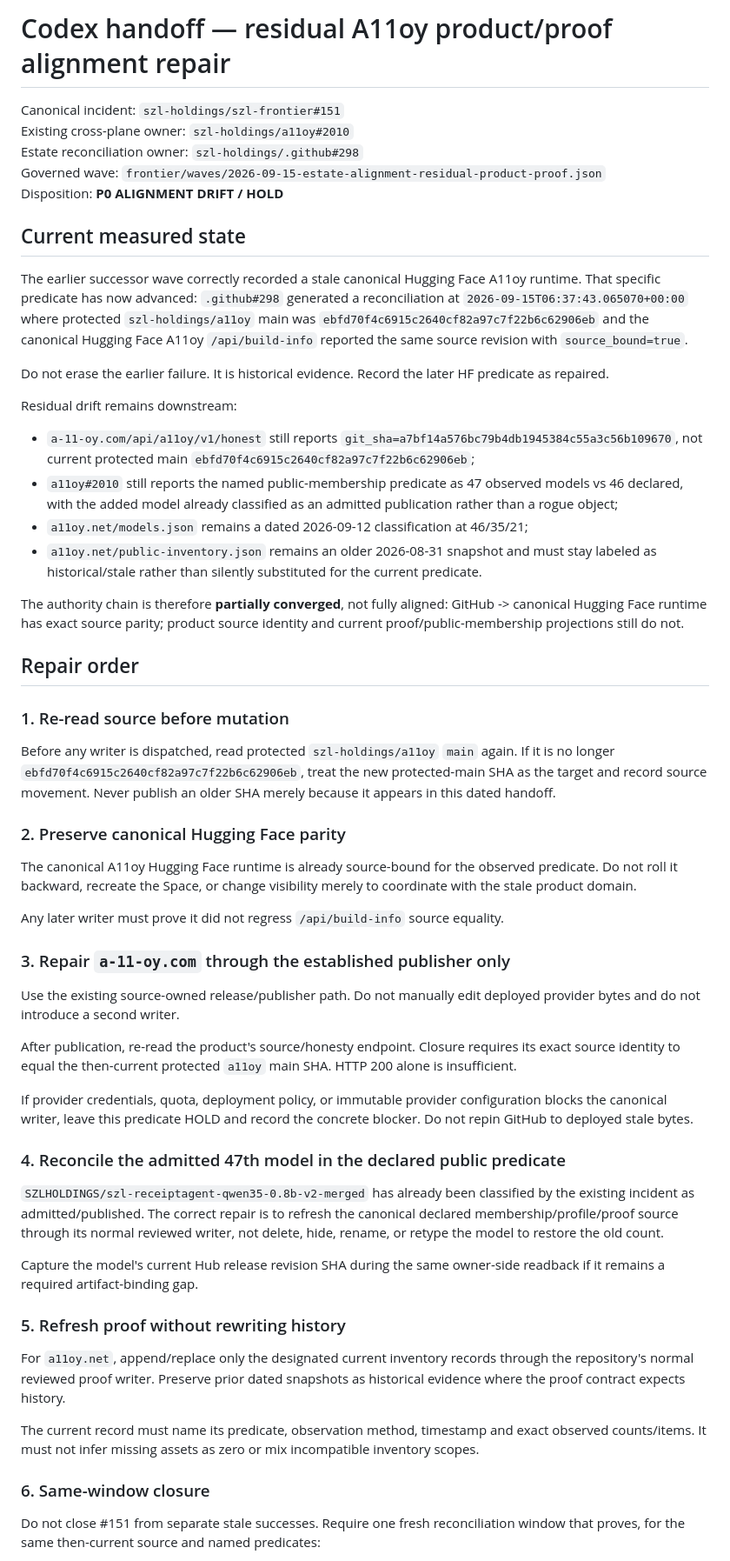
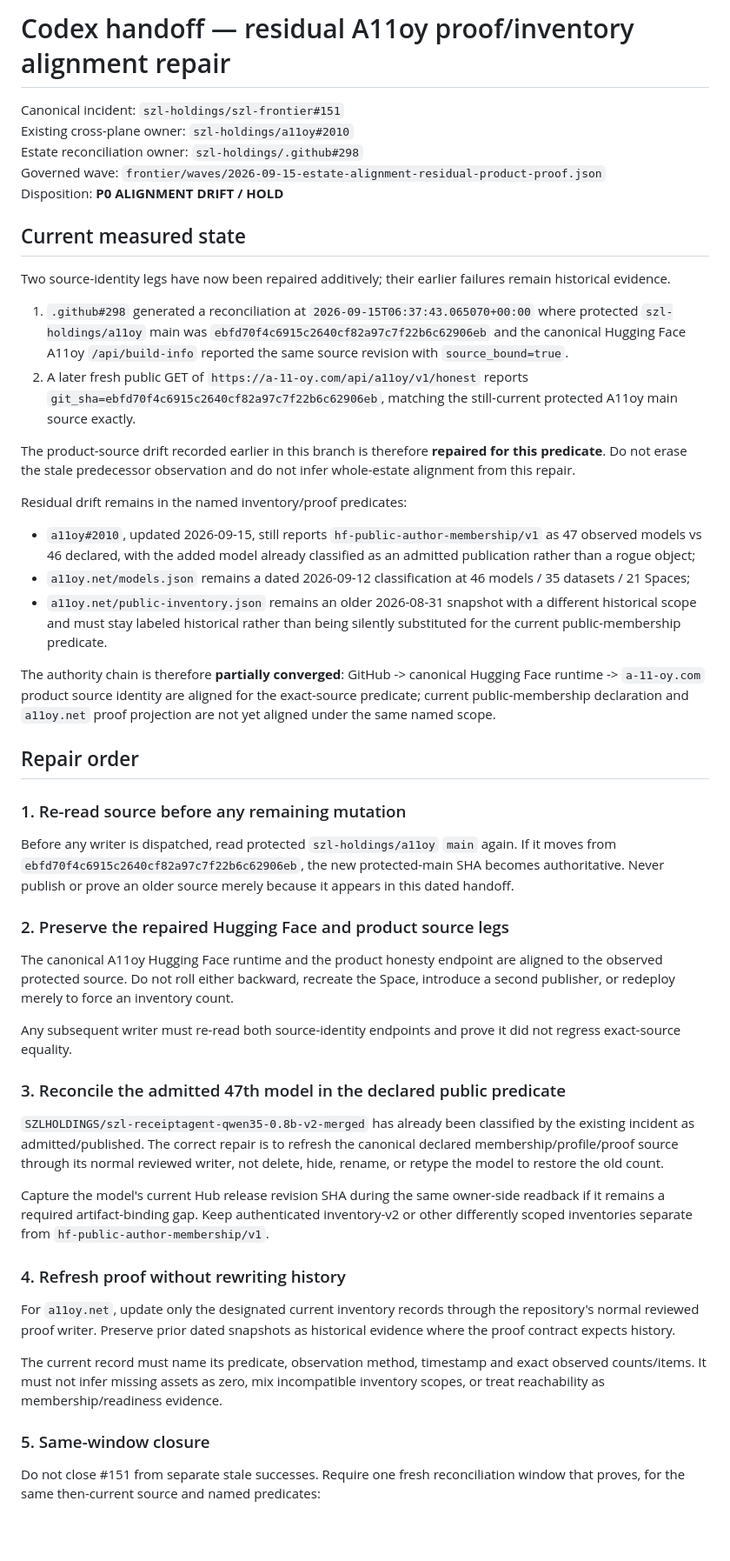
Before and after one commit to szl-holdings/szl-frontier, a Markdown page: docs/CODEX_ESTATE_ALIGNMENT_RESIDUAL_PRODUCT_PROOF_2026-09-15.md, the part around one of its changes. Shown at 87% size. Drawn GitHub-style; blank space fills up the shorter version.

Commit message:
docs(frontier): advance residual alignment after product parity repair

```diff
--- a/docs/CODEX_ESTATE_ALIGNMENT_RESIDUAL_PRODUCT_PROOF_2026-09-15.md
+++ b/docs/CODEX_ESTATE_ALIGNMENT_RESIDUAL_PRODUCT_PROOF_2026-09-15.md
@@ -1,4 +1,4 @@
-# Codex handoff — residual A11oy product/proof alignment repair
+# Codex handoff — residual A11oy proof/inventory alignment repair
 
 Canonical incident: `szl-holdings/szl-frontier#151`
 Existing cross-plane owner: `szl-holdings/a11oy#2010`
@@ -8,52 +8,46 @@ Disposition: **P0 ALIGNMENT DRIFT / HOLD**
 
 ## Current measured state
 
-The earlier successor wave correctly recorded a stale canonical Hugging Face A11oy runtime. That specific predicate has now advanced: `.github#298` generated a reconciliation at `2026-09-15T06:37:43.065070+00:00` where protected `szl-holdings/a11oy` main was `ebfd70f4c6915c2640cf82a97c7f22b6c62906eb` and the canonical Hugging Face A11oy `/api/build-info` reported the same source revision with `source_bound=true`.
+Two source-identity legs have now been repaired additively; their earlier failures remain historical evidence.
 
-Do not erase the earlier failure. It is historical evidence. Record the later HF predicate as repaired.
+1. `.github#298` generated a reconciliation at `2026-09-15T06:37:43.065070+00:00` where protected `szl-holdings/a11oy` main was `ebfd70f4c6915c2640cf82a97c7f22b6c62906eb` and the canonical Hugging Face A11oy `/api/build-info` reported the same source revision with `source_bound=true`.
+2. A later fresh public GET of `https://a-11-oy.com/api/a11oy/v1/honest` reports `git_sha=ebfd70f4c6915c2640cf82a97c7f22b6c62906eb`, matching the still-current protected A11oy main source exactly.
 
-Residual drift remains downstream:
+The product-source drift recorded earlier in this branch is therefore **repaired for this predicate**. Do not erase the stale predecessor observation and do not infer whole-estate alignment from this repair.
 
-- `a-11-oy.com/api/a11oy/v1/honest` still reports `git_sha=a7bf14a576bc79b4db1945384c55a3c56b109670`, not current protected main `ebfd70f4c6915c2640cf82a97c7f22b6c62906eb`;
-- `a11oy#2010` still reports the named public-membership predicate as 47 observed models vs 46 declared, with the added model already classified as an admitted publication rather than a rogue object;
-- `a11oy.net/models.json` remains a dated 2026-09-12 classification at 46/35/21;
-- `a11oy.net/public-inventory.json` remains an older 2026-08-31 snapshot and must stay labeled as historical/stale rather than silently substituted for the current predicate.
+Residual drift remains in the named inventory/proof predicates:
 
-The authority chain is therefore **partially converged**, not fully aligned: GitHub -> canonical Hugging Face runtime has exact source parity; product source identity and current proof/public-membership projections still do not.
+- `a11oy#2010`, updated 2026-09-15, still reports `hf-public-author-membership/v1` as 47 observed models vs 46 declared, with the added model already classified as an admitted publication rather than a rogue object;
+- `a11oy.net/models.json` remains a dated 2026-09-12 classification at 46 models / 35 datasets / 21 Spaces;
+- `a11oy.net/public-inventory.json` remains an older 2026-08-31 snapshot with a different historical scope and must stay labeled historical rather than being silently substituted for the current public-membership predicate.
+
+The authority chain is therefore **partially converged**: GitHub -> canonical Hugging Face runtime -> `a-11-oy.com` product source identity are aligned for the exact-source predicate; current public-membership declaration and `a11oy.net` proof projection are not yet aligned under the same named scope.
 
 ## Repair order
 
-### 1. Re-read source before mutation
+### 1. Re-read source before any remaining mutation
 
-Before any writer is dispatched, read protected `szl-holdings/a11oy` `main` again. If it is no longer `ebfd70f4c6915c2640cf82a97c7f22b6c62906eb`, treat the new protected-main SHA as the target and record source movement. Never publish an older SHA merely because it appears in this dated handoff.
+Before any writer is dispatched, read protected `szl-holdings/a11oy` `main` again. If it moves from `ebfd70f4c6915c2640cf82a97c7f22b6c62906eb`, the new protected-main SHA becomes authoritative. Never publish or prove an older source merely because it appears in this dated handoff.
 
-### 2. Preserve canonical Hugging Face parity
+### 2. Preserve the repaired Hugging Face and product source legs
 
-The canonical A11oy Hugging Face runtime is already source-bound for the observed predicate. Do not roll it backward, recreate the Space, or change visibility merely to coordinate with the stale product domain.
+The canonical A11oy Hugging Face runtime and the product honesty endpoint are aligned to the observed protected source. Do not roll either backward, recreate the Space, introduce a second publisher, or redeploy merely to force an inventory count.
 
-Any later writer must prove it did not regress `/api/build-info` source equality.
+Any subsequent writer must re-read both source-identity endpoints and prove it did not regress exact-source equality.
 
-### 3. Repair `a-11-oy.com` through the established publisher only
-
-Use the existing source-owned release/publisher path. Do not manually edit deployed provider bytes and do not introduce a second writer.
-
-After publication, re-read the product's source/honesty endpoint. Closure requires its exact source identity to equal the then-current protected `a11oy` main SHA. HTTP 200 alone is insufficient.
-
-If provider credentials, quota, deployment policy, or immutable provider configuration blocks the canonical writer, leave this predicate HOLD and record the concrete blocker. Do not repin GitHub to deployed stale bytes.
-
-### 4. Reconcile the admitted 47th model in the declared public predicate
+### 3. Reconcile the admitted 47th model in the declared public predicate
 
 `SZLHOLDINGS/szl-receiptagent-qwen35-0.8b-v2-merged` has already been classified by the existing incident as admitted/published. The correct repair is to refresh the canonical declared membership/profile/proof source through its normal reviewed writer, not delete, hide, rename, or retype the model to restore the old count.
 
-Capture the model's current Hub release revision SHA during the same owner-side readback if it remains a required artifact-binding gap.
+Capture the model's current Hub release revision SHA during the same owner-side readback if it remains a required artifact-binding gap. Keep authenticated inventory-v2 or other differently scoped inventories separate from `hf-public-author-membership/v1`.
 
-### 5. Refresh proof without rewriting history
+### 4. Refresh proof without rewriting history
 
-For `a11oy.net`, append/replace only the designated current inventory records through the repository's normal reviewed proof writer. Preserve prior dated snapshots as historical evidence where the proof contract expects history.
+For `a11oy.net`, update only the designated current inventory records through the repository's normal reviewed proof writer. Preserve prior dated snapshots as historical evidence where the proof contract expects history.
 
-The current record must name its predicate, observation method, timestamp and exact observed counts/items. It must not infer missing assets as zero or mix incompatible inventory scopes.
+The current record must name its predicate, observation method, timestamp and exact observed counts/items. It must not infer missing assets as zero, mix incompatible inventory scopes, or treat reachability as membership/readiness evidence.
 
-### 6. Same-window closure
+### 5. Same-window closure
 
 Do not close #151 from separate stale successes. Require one fresh reconciliation window that proves, for the same then-current source and named predicates:
 
```
Also changed, not shown: other parts of docs/CODEX_ESTATE_ALIGNMENT_RESIDUAL_PRODUCT_PROOF_2026-09-15.md (+3 -3 lines).
